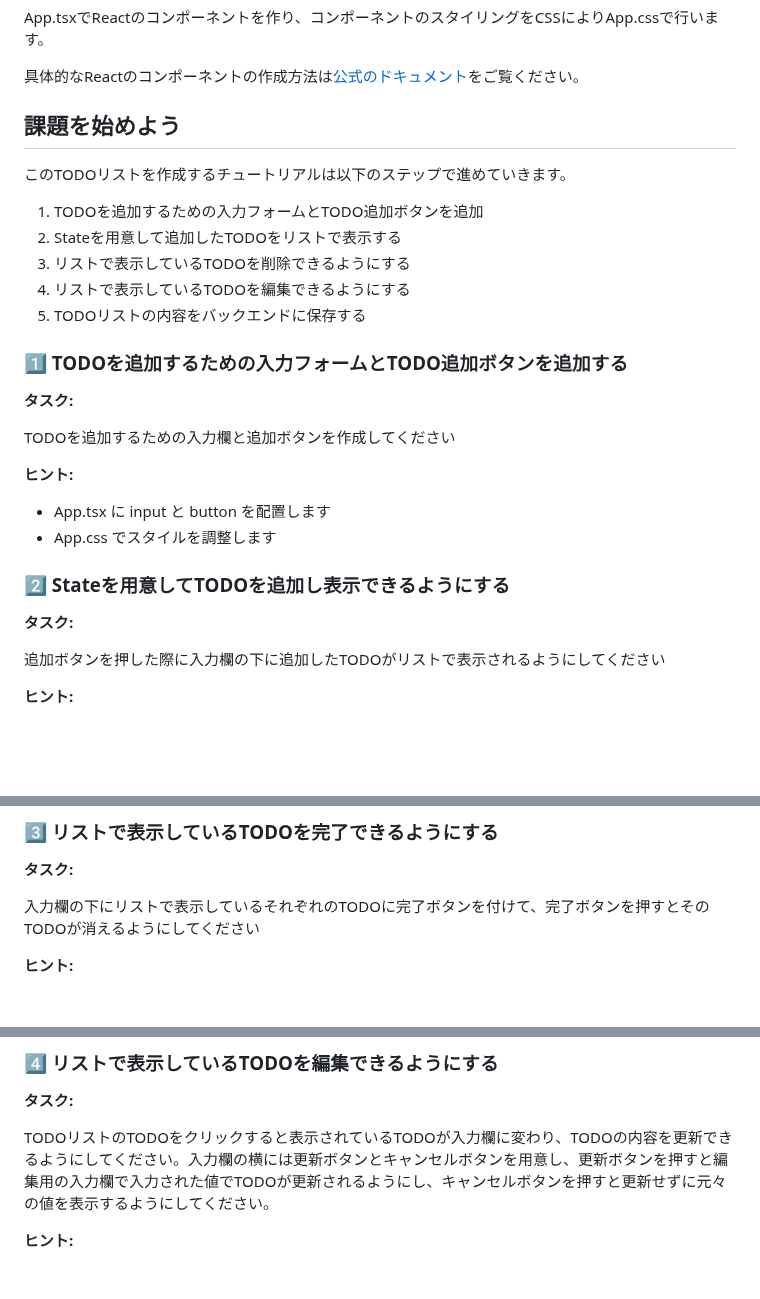
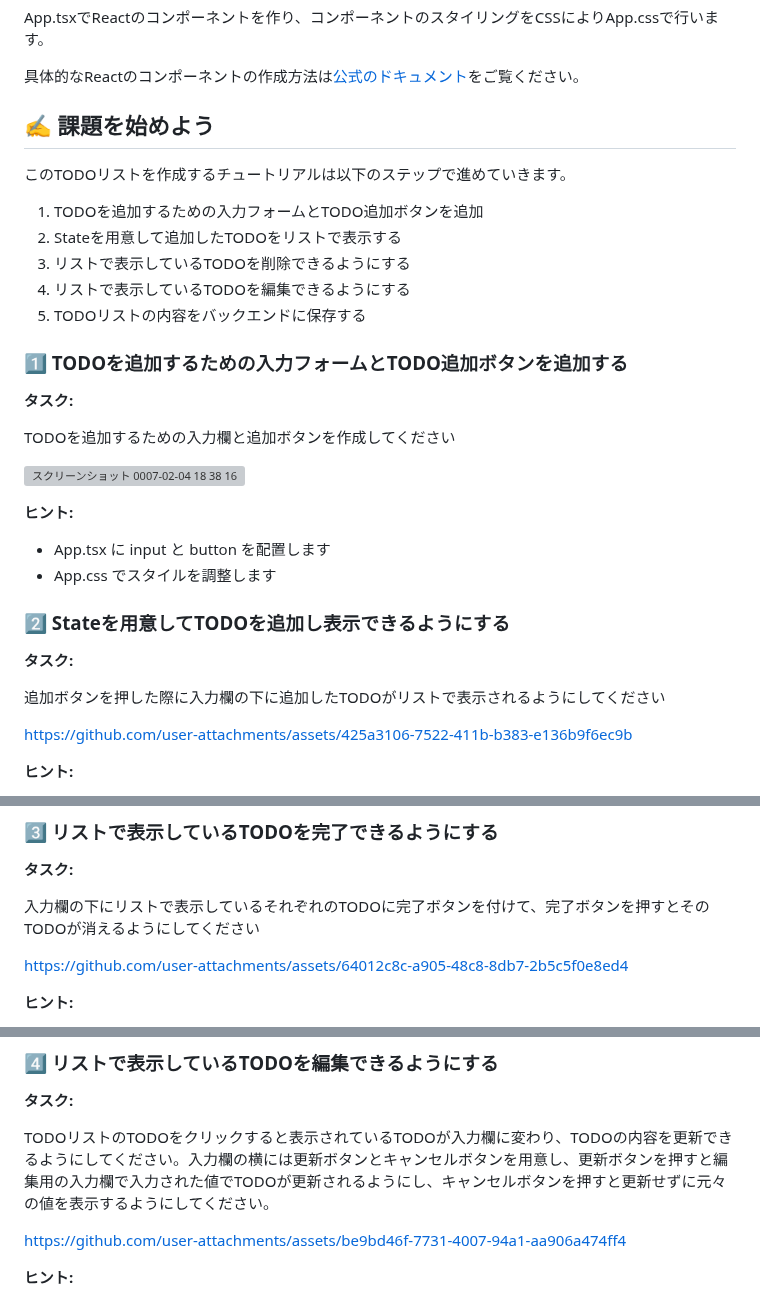
Before and after one commit to spheal363/student-hackathon-training, a Markdown page: frontend_training/README.md, 3 parts joined by grey strips. Drawn GitHub-style; blank space fills up the shorter version; grey boxes are pictures that could not be loaded.

```diff
--- a/frontend_training/README.md
+++ b/frontend_training/README.md
@@ -76,7 +76,7 @@ App.tsxでReactのコンポーネントを作り、コンポーネントのス
 
 具体的なReactのコンポーネントの作成方法は[公式のドキュメント](https://ja.react.dev/learn#components)をご覧ください。
 
-## 課題を始めよう
+## ✍️ 課題を始めよう
 
 このTODOリストを作成するチュートリアルは以下のステップで進めていきます。
 
@@ -92,6 +92,8 @@ App.tsxでReactのコンポーネントを作り、コンポーネントのス
 
 TODOを追加するための入力欄と追加ボタンを作成してください
 
+![スクリーンショット 0007-02-04 18 38 16](https://github.com/user-attachments/assets/dac516ff-2a9b-4b33-b1b5-573f28b76810)
+
 **ヒント:**
 
 - App.tsx に input と button を配置します
@@ -102,6 +104,8 @@ TODOを追加するための入力欄と追加ボタンを作成してくださ
 **タスク:**
 
 追加ボタンを押した際に入力欄の下に追加したTODOがリストで表示されるようにしてください
+
+https://github.com/user-attachments/assets/425a3106-7522-411b-b383-e136b9f6ec9b
 
 **ヒント:**
 
@@ -118,6 +122,8 @@ TODOを追加するための入力欄と追加ボタンを作成してくださ
 
 入力欄の下にリストで表示しているそれぞれのTODOに完了ボタンを付けて、完了ボタンを押すとそのTODOが消えるようにしてください
 
+https://github.com/user-attachments/assets/64012c8c-a905-48c8-8db7-2b5c5f0e8ed4
+
 **ヒント:**
 
 - idを生成するパッケージである[uuid](https://github.com/uuidjs/uuid)をプロジェクトに追加し、TODOリストの各TODOに一意のidを付与します
@@ -131,6 +137,8 @@ TODOを追加するための入力欄と追加ボタンを作成してくださ
 
 TODOリストのTODOをクリックすると表示されているTODOが入力欄に変わり、TODOの内容を更新できるようにしてください。入力欄の横には更新ボタンとキャンセルボタンを用意し、更新ボタンを押すと編集用の入力欄で入力された値でTODOが更新されるようにし、キャンセルボタンを押すと更新せずに元々の値を表示するようにしてください。
 
+https://github.com/user-attachments/assets/be9bd46f-7731-4007-94a1-aa906a474ff4
+
 **ヒント:**
 
 - TODOリストのデータを保存しているStateに対して編集する必要があるTODOを特定するためにisEditというフラグを追加します
```
